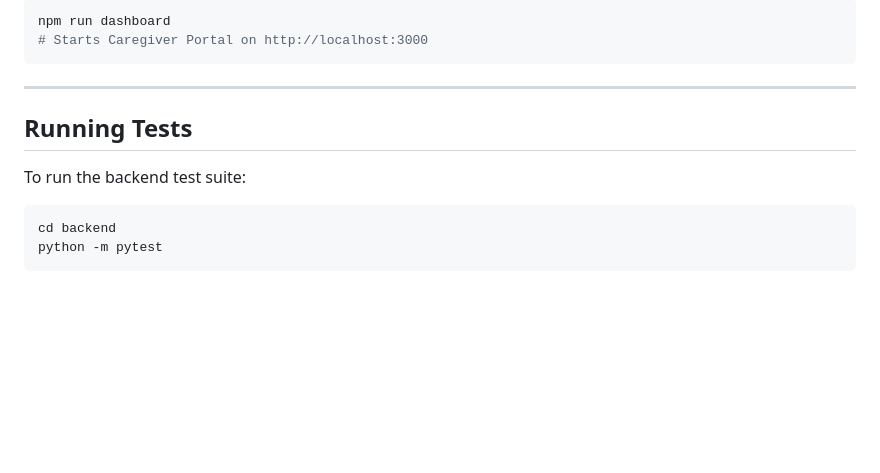
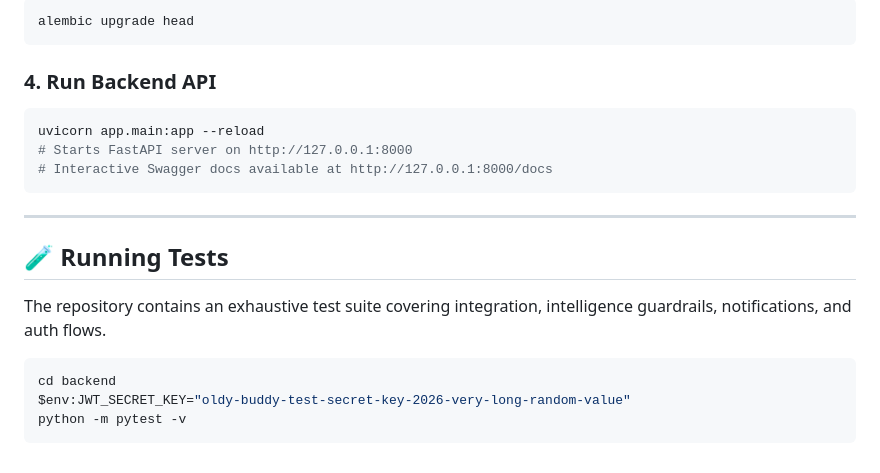
Before and after one commit to GayatriVidhate23/OLDY_BUDDY_Project, a Markdown page: README.md, the part around one of its changes. GitHub-like rendering; blank space fills up the shorter version.

````diff
--- a/README.md
+++ b/README.md
@@ -86,14 +67,22 @@ npm run frontend
 ```bash
-npm run dashboard
-# Starts Caregiver Portal on http://localhost:3000
+alembic upgrade head
+```
+
+### 4. Run Backend API
+```bash
+uvicorn app.main:app --reload
+# Starts FastAPI server on http://127.0.0.1:8000
+# Interactive Swagger docs available at http://127.0.0.1:8000/docs
 ```
 
 ---
 
-##  Running Tests
+## 🧪 Running Tests
 
-To run the backend test suite:
+The repository contains an exhaustive test suite covering integration, intelligence guardrails, notifications, and auth flows.
+
 ```bash
 cd backend
-python -m pytest
+$env:JWT_SECRET_KEY="oldy-buddy-test-secret-key-2026-very-long-random-value"
+python -m pytest -v
 ```
````
Also changed, not shown: other parts of README.md (+33 -52 lines).
